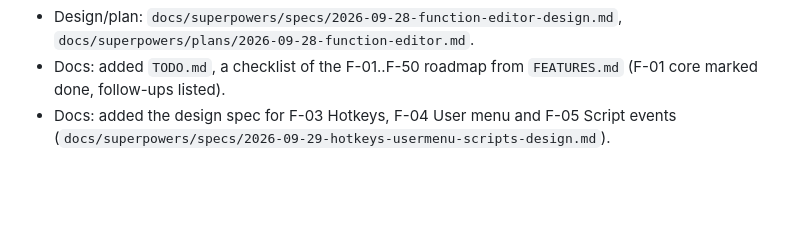
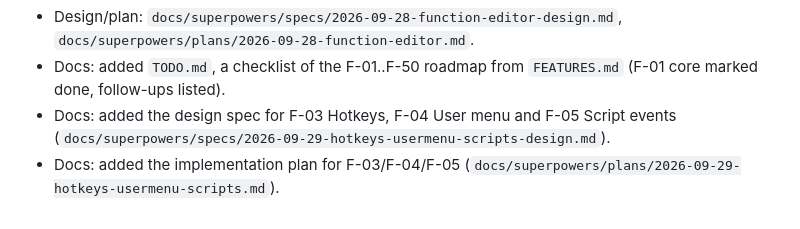
Before and after one commit to fsoft72/opusdm, a Markdown page: CHANGES.md, the part around the change. GitHub-like rendering; blank space fills up the shorter version.

Commit message:
docs: add F-03/F-04/F-05 hotkeys, user menu and script events implementation plan

```diff
--- a/CHANGES.md
+++ b/CHANGES.md
@@ -221,3 +221,4 @@
 - Design/plan: `docs/superpowers/specs/2026-09-28-function-editor-design.md`, `docs/superpowers/plans/2026-09-28-function-editor.md`.
 - Docs: added `TODO.md`, a checklist of the F-01..F-50 roadmap from `FEATURES.md` (F-01 core marked done, follow-ups listed).
 - Docs: added the design spec for F-03 Hotkeys, F-04 User menu and F-05 Script events (`docs/superpowers/specs/2026-09-29-hotkeys-usermenu-scripts-design.md`).
+- Docs: added the implementation plan for F-03/F-04/F-05 (`docs/superpowers/plans/2026-09-29-hotkeys-usermenu-scripts.md`).
```
Also changed, not shown: 1 other file.
